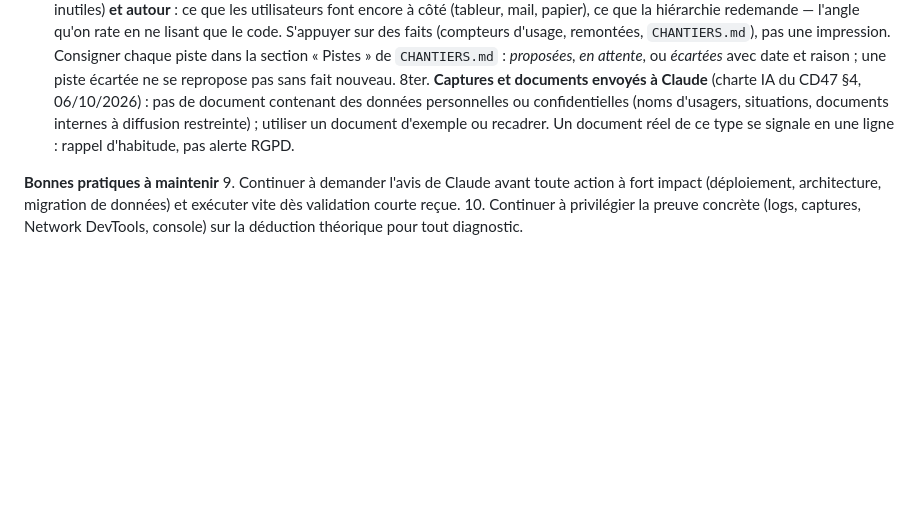
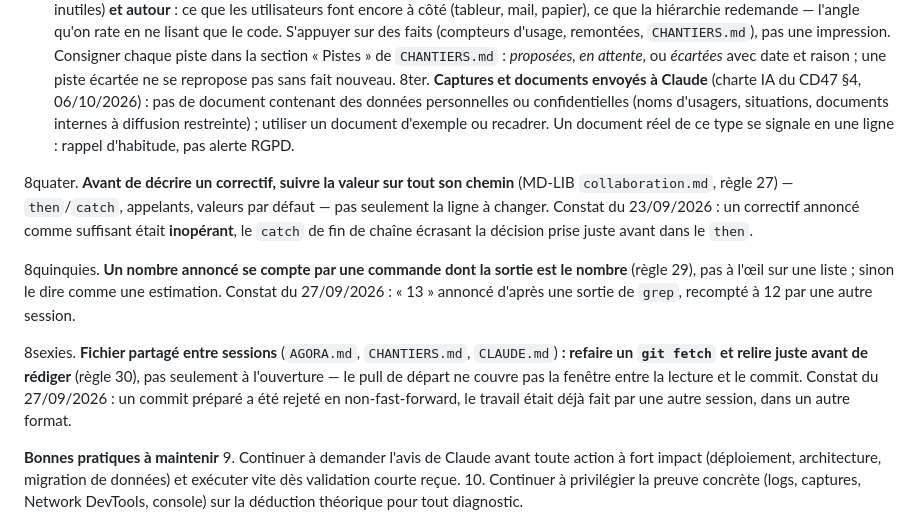
Before and after one commit to maswaddpt47-cmyk/PPTX-CREATOR, a Markdown page: CLAUDE.md, the part around the change. GitHub-like rendering; blank space fills up the shorter version.

Commit message:
feat(claude): règles 27, 29 et 30 de MD-LIB — chemin complet, décompte, fichier partagé
Propagées depuis MD-LIB/collaboration.md (AG-002 tranché le 17/10/2026). Les
trois viennent d'erreurs commises les 23 et 27/09/2026 : un correctif inopérant
parce que le catch écrasait la décision du then, un nombre annoncé sans compter,
un commit rejeté sur un fichier qu'une autre session modifiait. Les règles 28 et
31 restent dans MD-LIB.

Co-Authored-By: Claude Opus 5 <noreply@anthropic.com>
Claude-Session: https://claude.ai/code/session_0168bGSAq4fPuD3aGV4YZbEy

```diff
--- a/CLAUDE.md
+++ b/CLAUDE.md
@@ -64,6 +64,12 @@ vérifié dans le code avant d'être retenu, rapport hors dépôt public.
 8bis. **Pistes d'amélioration à moments fixés** (MD-LIB `collaboration.md`, règle 22, 03/10/2026). À la fin d'une fonctionnalité livrée et validée, et sur toute demande de revue de l'interface : au plus 3 pistes, classées par utilité, non développées. Chercher **dans** l'outil (écran confus, saisie en double, clics inutiles) **et autour** : ce que les utilisateurs font encore à côté (tableur, mail, papier), ce que la hiérarchie redemande — l'angle qu'on rate en ne lisant que le code. S'appuyer sur des faits (compteurs d'usage, remontées, `CHANTIERS.md`), pas une impression. Consigner chaque piste dans la section « Pistes » de `CHANTIERS.md` : *proposées, en attente*, ou *écartées* avec date et raison ; une piste écartée ne se repropose pas sans fait nouveau.
 8ter. **Captures et documents envoyés à Claude** (charte IA du CD47 §4, 06/10/2026) : pas de document contenant des données personnelles ou confidentielles (noms d'usagers, situations, documents internes à diffusion restreinte) ; utiliser un document d'exemple ou recadrer. Un document réel de ce type se signale en une ligne : rappel d'habitude, pas alerte RGPD.
 
+8quater. **Avant de décrire un correctif, suivre la valeur sur tout son chemin** (MD-LIB `collaboration.md`, règle 27) — `then`/`catch`, appelants, valeurs par défaut — pas seulement la ligne à changer. Constat du 23/09/2026 : un correctif annoncé comme suffisant était **inopérant**, le `catch` de fin de chaîne écrasant la décision prise juste avant dans le `then`.
+
+8quinquies. **Un nombre annoncé se compte par une commande dont la sortie est le nombre** (règle 29), pas à l'œil sur une liste ; sinon le dire comme une estimation. Constat du 27/09/2026 : « 13 » annoncé d'après une sortie de `grep`, recompté à 12 par une autre session.
+
+8sexies. **Fichier partagé entre sessions** (`AGORA.md`, `CHANTIERS.md`, `CLAUDE.md`) **: refaire un `git fetch` et relire juste avant de rédiger** (règle 30), pas seulement à l'ouverture — le pull de départ ne couvre pas la fenêtre entre la lecture et le commit. Constat du 27/09/2026 : un commit préparé a été rejeté en non-fast-forward, le travail était déjà fait par une autre session, dans un autre format.
+
 **Bonnes pratiques à maintenir**
 9. Continuer à demander l'avis de Claude avant toute action à fort impact (déploiement, architecture, migration de données) et exécuter vite dès validation courte reçue.
 10. Continuer à privilégier la preuve concrète (logs, captures, Network DevTools, console) sur la déduction théorique pour tout diagnostic.
```
